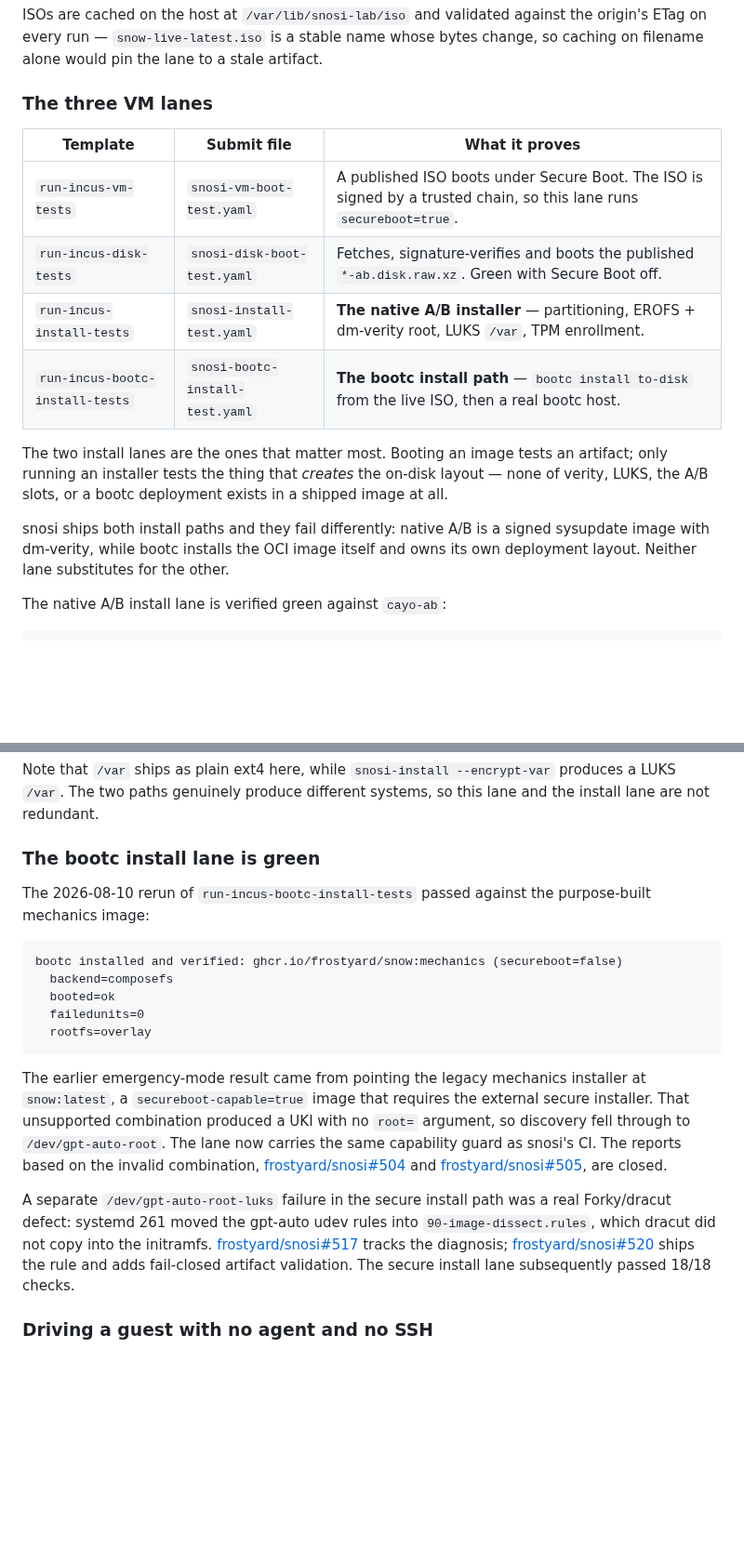
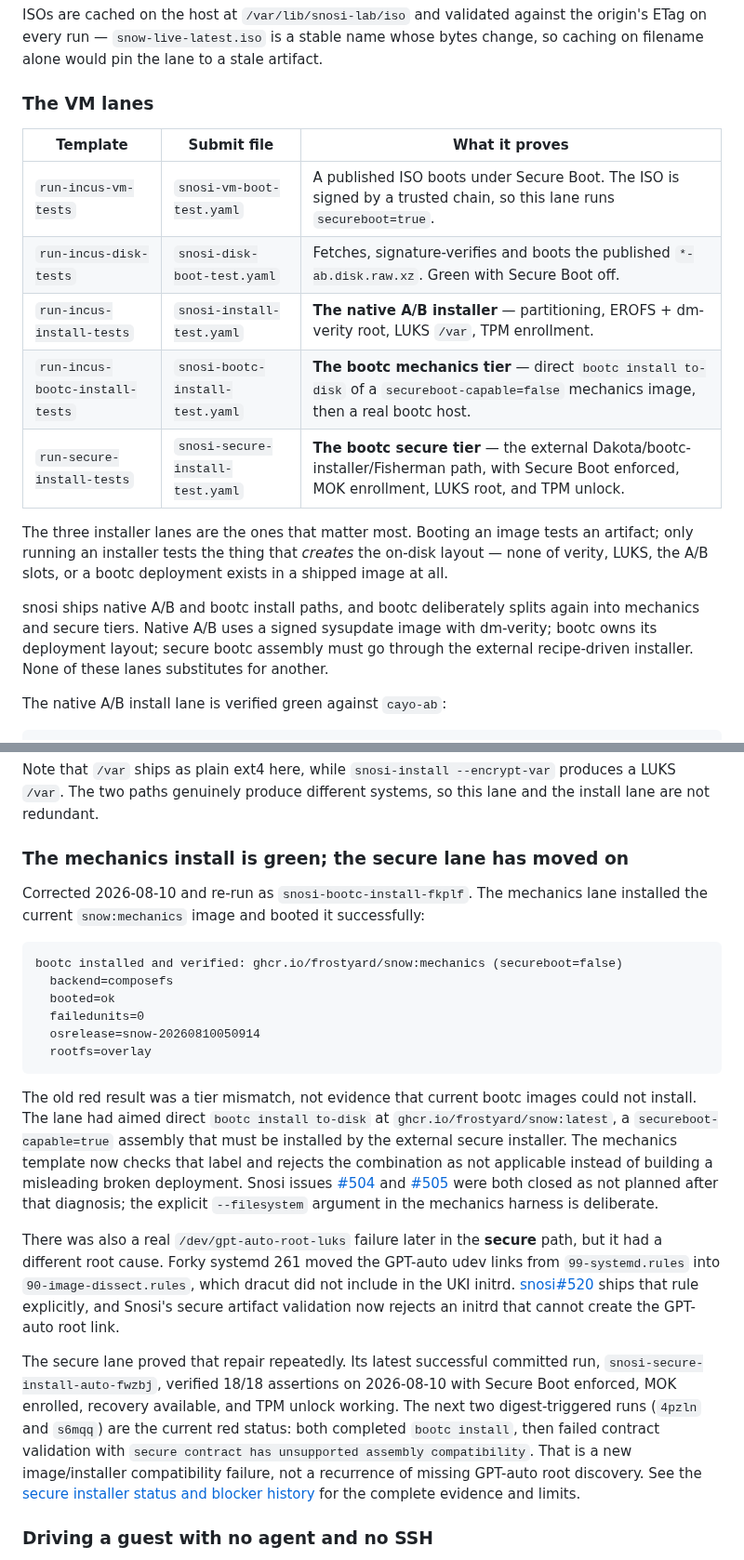
Before and after one commit to frostyard/lab, a Markdown page: README.md, 2 parts joined by grey strips. Shown at 93% size. GitHub-like rendering; blank space fills up the shorter version.

Commit message:
docs: reconcile bootc install lane status

````diff
--- a/README.md
+++ b/README.md
@@ -133,24 +133,26 @@ the origin's ETag on every run — `snow-live-latest.iso` is a stable name whose
 bytes change, so caching on filename alone would pin the lane to a stale
 artifact.
 
-### The three VM lanes
+### The VM lanes
 
 | Template | Submit file | What it proves |
 |---|---|---|
 | `run-incus-vm-tests` | `snosi-vm-boot-test.yaml` | A published ISO boots under Secure Boot. The ISO is signed by a trusted chain, so this lane runs `secureboot=true`. |
 | `run-incus-disk-tests` | `snosi-disk-boot-test.yaml` | Fetches, signature-verifies and boots the published `*-ab.disk.raw.xz`. Green with Secure Boot off. |
 | `run-incus-install-tests` | `snosi-install-test.yaml` | **The native A/B installer** — partitioning, EROFS + dm-verity root, LUKS `/var`, TPM enrollment. |
-| `run-incus-bootc-install-tests` | `snosi-bootc-install-test.yaml` | **The bootc install path** — `bootc install to-disk` from the live ISO, then a real bootc host. |
+| `run-incus-bootc-install-tests` | `snosi-bootc-install-test.yaml` | **The bootc mechanics tier** — direct `bootc install to-disk` of a `secureboot-capable=false` mechanics image, then a real bootc host. |
+| `run-secure-install-tests` | `snosi-secure-install-test.yaml` | **The bootc secure tier** — the external Dakota/bootc-installer/Fisherman path, with Secure Boot enforced, MOK enrollment, LUKS root, and TPM unlock. |
 
-The two install lanes are the ones that matter most. Booting an image tests an
-artifact; only running an installer tests the thing that *creates* the on-disk
-layout — none of verity, LUKS, the A/B slots, or a bootc deployment exists in a
-shipped image at all.
+The three installer lanes are the ones that matter most. Booting an image tests
+an artifact; only running an installer tests the thing that *creates* the
+on-disk layout — none of verity, LUKS, the A/B slots, or a bootc deployment
+exists in a shipped image at all.
 
-snosi ships both install paths and they fail differently: native A/B is a
-signed sysupdate image with dm-verity, while bootc installs the OCI image
-itself and owns its own deployment layout. Neither lane substitutes for the
-other.
+snosi ships native A/B and bootc install paths, and bootc deliberately splits
+again into mechanics and secure tiers. Native A/B uses a signed sysupdate image
+with dm-verity; bootc owns its deployment layout; secure bootc assembly must go
+through the external recipe-driven installer. None of these lanes substitutes
+for another.
 
 The native A/B install lane is verified green against `cayo-ab`:
 
@@ -216,35 +218,48 @@ Note that `/var` ships as plain ext4 here, while `snosi-install --encrypt-var`
 produces a LUKS `/var`. The two paths genuinely produce different systems, so
 this lane and the install lane are not redundant.
 
-### The bootc install lane is green
+### The mechanics install is green; the secure lane has moved on
 
-The 2026-08-10 rerun of `run-incus-bootc-install-tests` passed against the
-purpose-built mechanics image:
+Corrected 2026-08-10 and re-run as `snosi-bootc-install-fkplf`. The mechanics
+lane installed the current `snow:mechanics` image and booted it successfully:
 
 ```
 bootc installed and verified: ghcr.io/frostyard/snow:mechanics (secureboot=false)
   backend=composefs
   booted=ok
   failedunits=0
+  osrelease=snow-20260810050914
   rootfs=overlay
 ```
 
-The earlier emergency-mode result came from pointing the legacy mechanics
-installer at `snow:latest`, a `secureboot-capable=true` image that requires the
-external secure installer. That unsupported combination produced a UKI with no
-`root=` argument, so discovery fell through to `/dev/gpt-auto-root`. The lane
-now carries the same capability guard as snosi's CI. The reports based on the
-invalid combination, [frostyard/snosi#504](https://github.com/frostyard/snosi/issues/504)
-and [frostyard/snosi#505](https://github.com/frostyard/snosi/issues/505), are
-closed.
+The old red result was a tier mismatch, not evidence that current bootc images
+could not install. The lane had aimed direct `bootc install to-disk` at
+`ghcr.io/frostyard/snow:latest`, a `secureboot-capable=true` assembly that must
+be installed by the external secure installer. The mechanics template now
+checks that label and rejects the combination as not applicable instead of
+building a misleading broken deployment. Snosi issues
+[#504](https://github.com/frostyard/snosi/issues/504) and
+[#505](https://github.com/frostyard/snosi/issues/505) were both closed as not
+planned after that diagnosis; the explicit `--filesystem` argument in the
+mechanics harness is deliberate.
 
-A separate `/dev/gpt-auto-root-luks` failure in the secure install path was a
-real Forky/dracut defect: systemd 261 moved the gpt-auto udev rules into
-`90-image-dissect.rules`, which dracut did not copy into the initramfs.
-[frostyard/snosi#517](https://github.com/frostyard/snosi/issues/517) tracks the
-diagnosis; [frostyard/snosi#520](https://github.com/frostyard/snosi/pull/520)
-ships the rule and adds fail-closed artifact validation. The secure install lane
-subsequently passed 18/18 checks.
+There was also a real `/dev/gpt-auto-root-luks` failure later in the **secure**
+path, but it had a different root cause. Forky systemd 261 moved the GPT-auto
+udev links from `99-systemd.rules` into `90-image-dissect.rules`, which dracut
+did not include in the UKI initrd. [snosi#520](https://github.com/frostyard/snosi/pull/520)
+ships that rule explicitly, and Snosi's secure artifact validation now rejects
+an initrd that cannot create the GPT-auto root link.
+
+The secure lane proved that repair repeatedly. Its latest successful committed
+run, `snosi-secure-install-auto-fwzbj`, verified 18/18 assertions on 2026-08-10
+with Secure Boot enforced, MOK enrolled, recovery available, and TPM unlock
+working. The next two digest-triggered runs (`4pzln` and `s6mqq`) are the current
+red status: both completed `bootc install`, then failed contract validation with
+`secure contract has unsupported assembly compatibility`. That is a new
+image/installer compatibility failure, not a recurrence of missing GPT-auto
+root discovery. See the
+[secure installer status and blocker history](docs/roadmap.md#status-at-a-glance)
+for the complete evidence and limits.
 
 ### Driving a guest with no agent and no SSH
 
````
Also changed, not shown: other parts of README.md (+11 -7 lines), docs/roadmap.md (+16 -10 lines).
